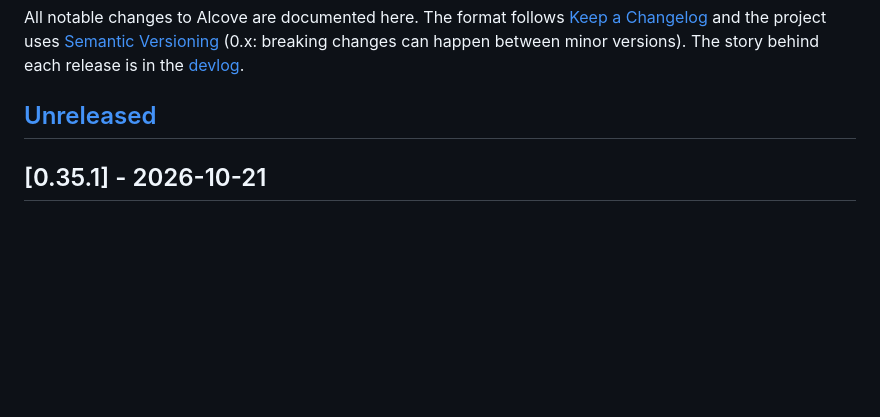
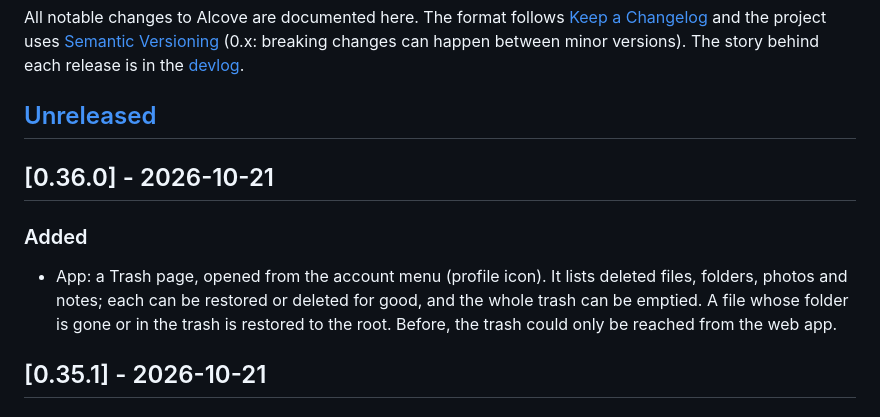
Before and after one commit to Paul-Carouge/Alcove, a Markdown page: CHANGELOG.md, the part around the change. GitHub-like rendering; blank space fills up the shorter version.

```diff
--- a/CHANGELOG.md
+++ b/CHANGELOG.md
@@ -6,6 +6,14 @@ All notable changes to Alcove are documented here. The format follows
 The story behind each release is in the [devlog](docs/devlog/).
 
 ## [Unreleased]
+
+## [0.36.0] - 2026-10-21
+
+### Added
+- App: a Trash page, opened from the account menu (profile icon). It lists deleted files, folders,
+  photos and notes; each can be restored or deleted for good, and the whole trash can be emptied. A
+  file whose folder is gone or in the trash is restored to the root. Before, the trash could only be
+  reached from the web app.
 
 ## [0.35.1] - 2026-10-21
 
```
Also changed, not shown: docs/devlog/2026-10-21-v0.36.0.md (added, +31 -0 lines), docs/devlog/README.md (+1 -0 lines).
